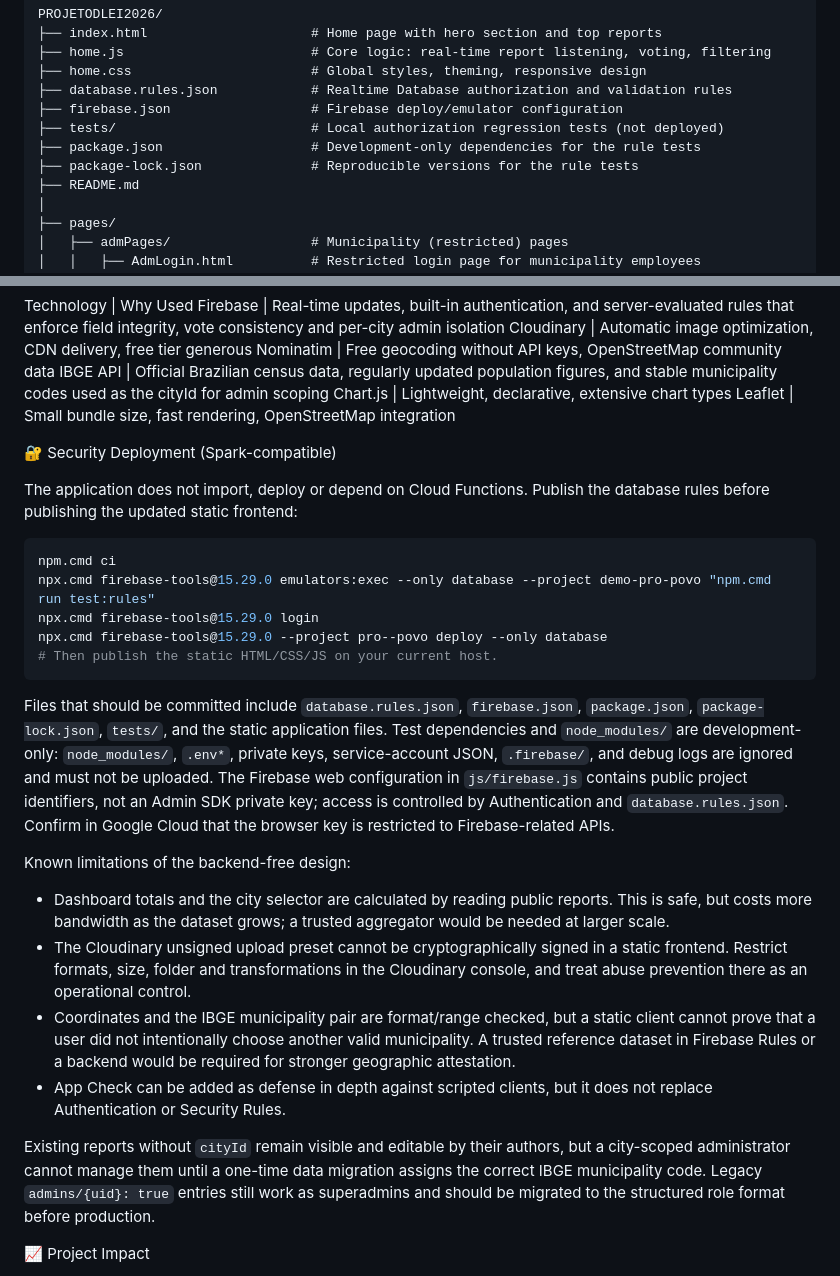
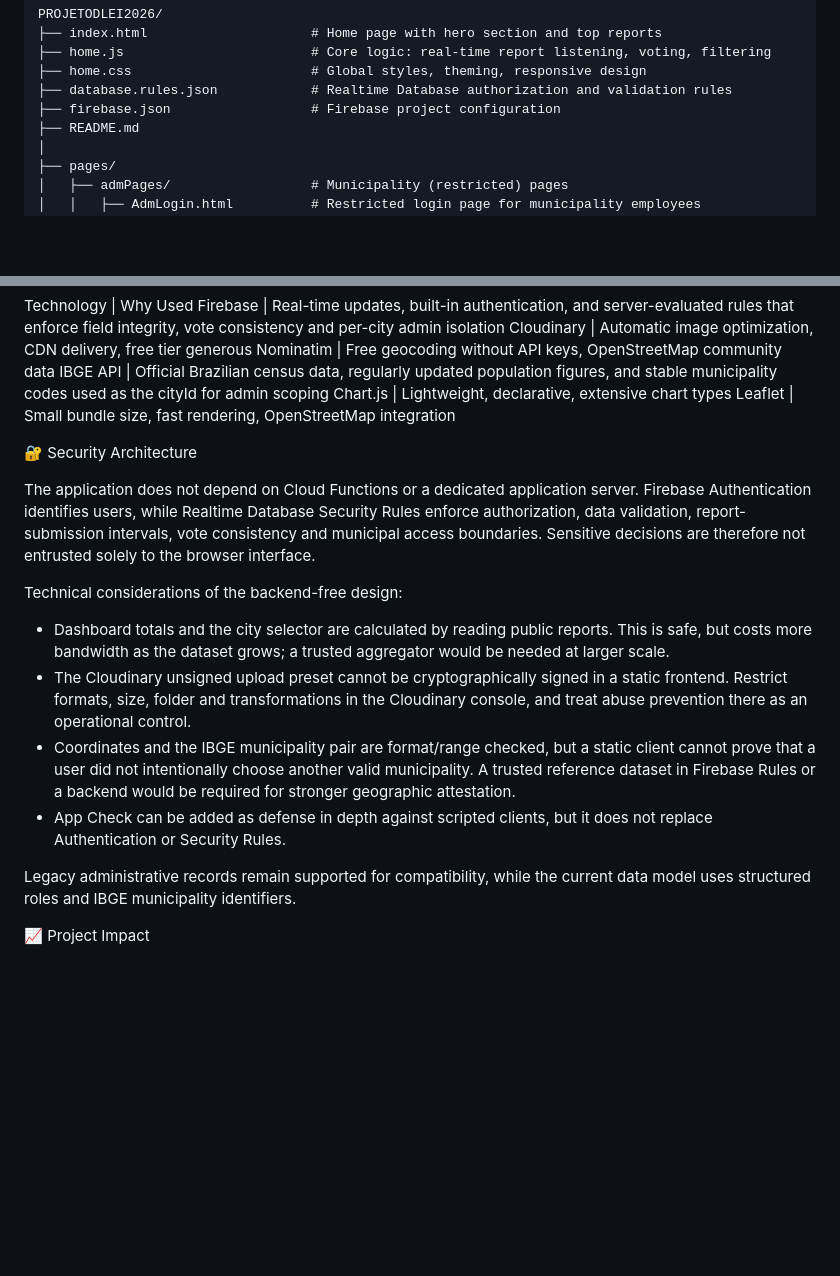
Before and after one commit to arthurs2kk/PROJETODLEI2026, a Markdown page: README.md, 2 parts joined by grey strips. Rendered like a GitHub page; blank space fills up the shorter version.

Commit message:
Refactor README for clarity on Firebase configuration and security architecture

````diff
--- a/README.md
+++ b/README.md
@@ -53,10 +53,7 @@ PROJETODLEI2026/
 ├── home.js                        # Core logic: real-time report listening, voting, filtering
 ├── home.css                       # Global styles, theming, responsive design
 ├── database.rules.json            # Realtime Database authorization and validation rules
-├── firebase.json                  # Firebase deploy/emulator configuration
-├── tests/                         # Local authorization regression tests (not deployed)
-├── package.json                   # Development-only dependencies for the rule tests
-├── package-lock.json              # Reproducible versions for the rule tests
+├── firebase.json                  # Firebase project configuration
 ├── README.md
 │
 ├── pages/
@@ -257,28 +254,18 @@ IBGE API | Official Brazilian census data, regularly updated population figures,
 Chart.js | Lightweight, declarative, extensive chart types
 Leaflet | Small bundle size, fast rendering, OpenStreetMap integration
 
-🔐 Security Deployment (Spark-compatible)
+🔐 Security Architecture
 
-The application does not import, deploy or depend on Cloud Functions. Publish the database rules before publishing the updated static frontend:
+The application does not depend on Cloud Functions or a dedicated application server. Firebase Authentication identifies users, while Realtime Database Security Rules enforce authorization, data validation, report-submission intervals, vote consistency and municipal access boundaries. Sensitive decisions are therefore not entrusted solely to the browser interface.
 
-```bash
-npm.cmd ci
-npx.cmd firebase-tools@15.29.0 emulators:exec --only database --project demo-pro-povo "npm.cmd run test:rules"
-npx.cmd firebase-tools@15.29.0 login
-npx.cmd firebase-tools@15.29.0 --project pro--povo deploy --only database
-# Then publish the static HTML/CSS/JS on your current host.
-```
-
-Files that should be committed include `database.rules.json`, `firebase.json`, `package.json`, `package-lock.json`, `tests/`, and the static application files. Test dependencies and `node_modules/` are development-only: `node_modules/`, `.env*`, private keys, service-account JSON, `.firebase/`, and debug logs are ignored and must not be uploaded. The Firebase web configuration in `js/firebase.js` contains public project identifiers, not an Admin SDK private key; access is controlled by Authentication and `database.rules.json`. Confirm in Google Cloud that the browser key is restricted to Firebase-related APIs.
-
-Known limitations of the backend-free design:
+Technical considerations of the backend-free design:
 
 - Dashboard totals and the city selector are calculated by reading public reports. This is safe, but costs more bandwidth as the dataset grows; a trusted aggregator would be needed at larger scale.
 - The Cloudinary unsigned upload preset cannot be cryptographically signed in a static frontend. Restrict formats, size, folder and transformations in the Cloudinary console, and treat abuse prevention there as an operational control.
 - Coordinates and the IBGE municipality pair are format/range checked, but a static client cannot prove that a user did not intentionally choose another valid municipality. A trusted reference dataset in Firebase Rules or a backend would be required for stronger geographic attestation.
 - App Check can be added as defense in depth against scripted clients, but it does not replace Authentication or Security Rules.
 
-Existing reports without `cityId` remain visible and editable by their authors, but a city-scoped administrator cannot manage them until a one-time data migration assigns the correct IBGE municipality code. Legacy `admins/{uid}: true` entries still work as superadmins and should be migrated to the structured role format before production.
+Legacy administrative records remain supported for compatibility, while the current data model uses structured roles and IBGE municipality identifiers.
 
 📈 Project Impact
 
````
